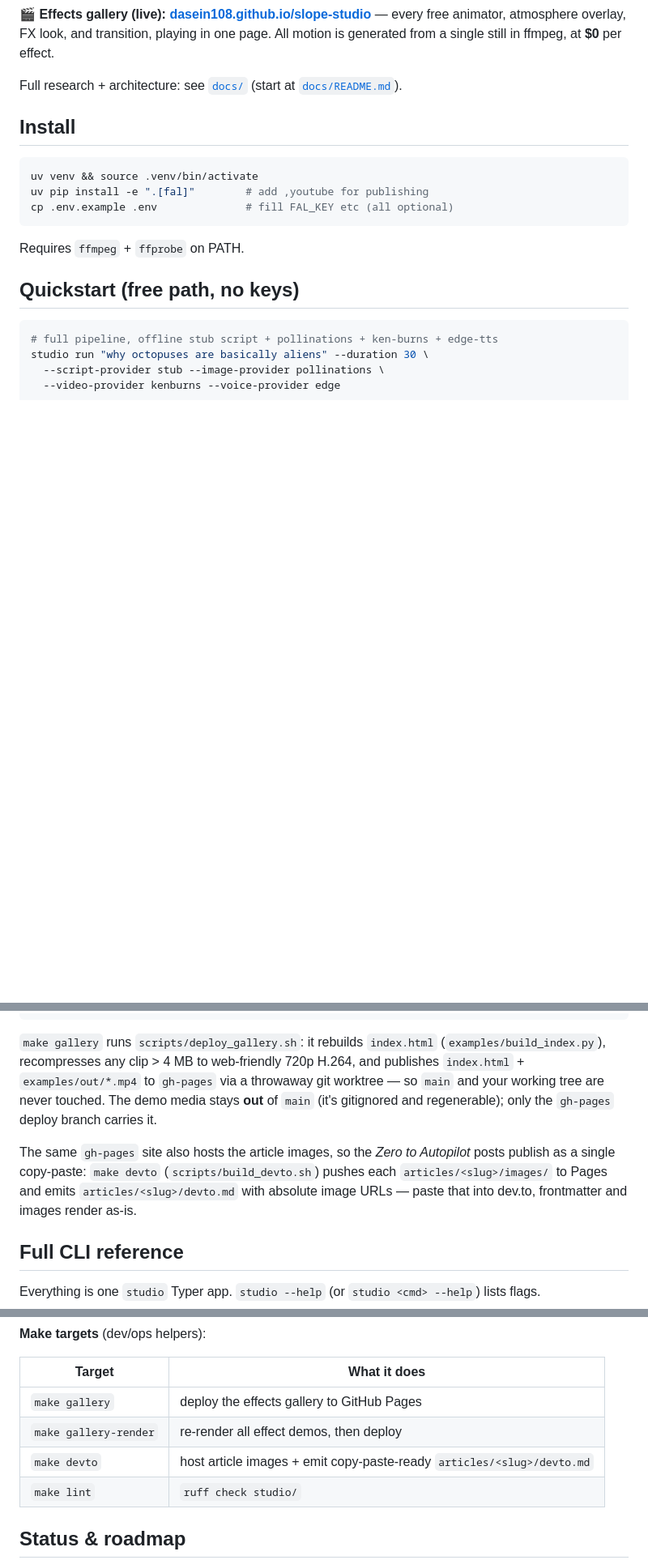
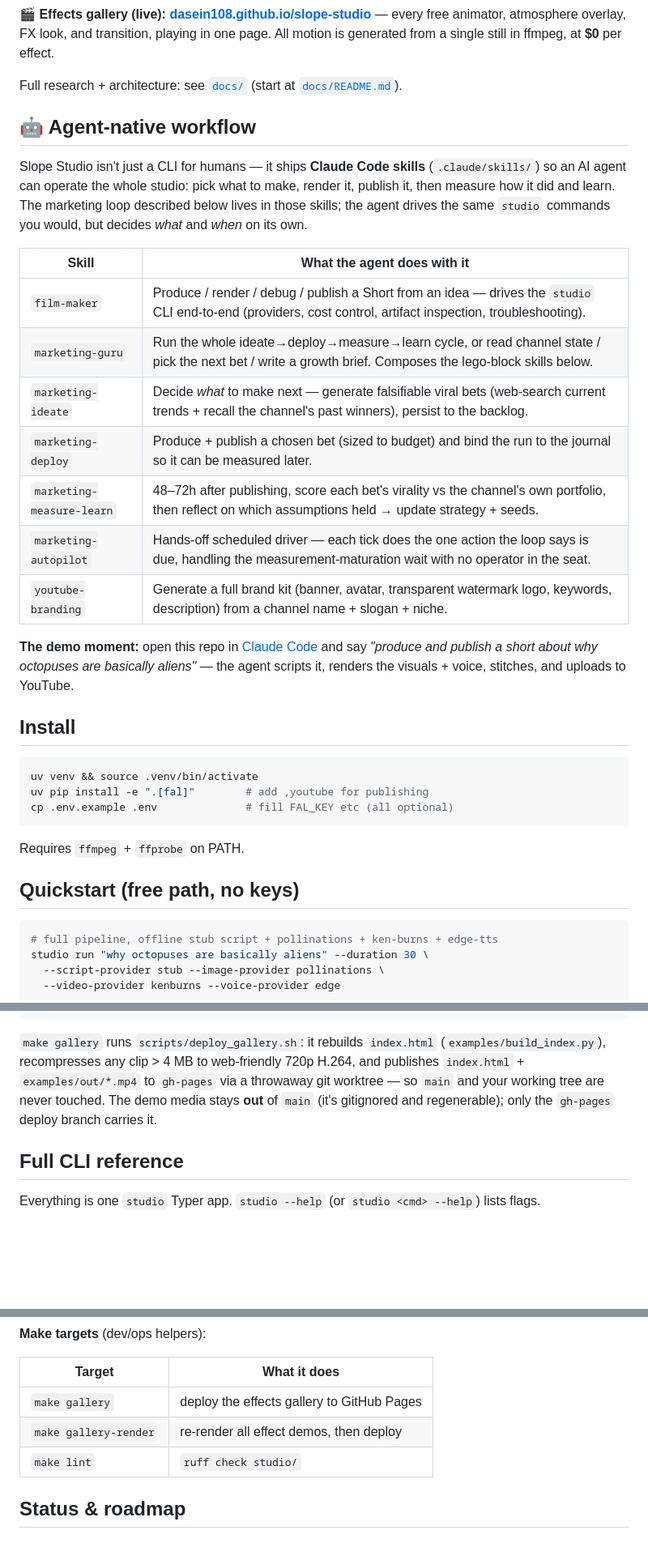
Before and after one commit to dasein108/slope-studio, a Markdown page: README.md, 3 parts joined by grey strips. Shown at 81% size. Drawn GitHub-style; blank space fills up the shorter version.

Commit message:
docs(readme): add Agent-native workflow section
Surface that the repo ships Claude Code skills so an AI agent can
operate the whole studio. Skills table (job per skill, one-liners from
SKILL.md descriptions) + concrete "open in Claude Code and say…" demo line.

Co-Authored-By: Claude Opus 4.8 (1M context) <noreply@anthropic.com>

```diff
--- a/README.md
+++ b/README.md
@@ -18,6 +18,22 @@ every free animator, atmosphere overlay, FX look, and transition, playing in one
 All motion is generated from a single still in ffmpeg, at **$0** per effect.
 
 Full research + architecture: see [`docs/`](docs/) (start at [`docs/README.md`](docs/README.md)).
+
+## 🤖 Agent-native workflow
+
+Slope Studio isn't just a CLI for humans — it ships **Claude Code skills** (`.claude/skills/`) so an AI agent can operate the whole studio: pick what to make, render it, publish it, then measure how it did and learn. The marketing loop described below lives in those skills; the agent drives the same `studio` commands you would, but decides *what* and *when* on its own.
+
+| Skill | What the agent does with it |
+|-------|------------------------------|
+| `film-maker` | Produce / render / debug / publish a Short from an idea — drives the `studio` CLI end-to-end (providers, cost control, artifact inspection, troubleshooting). |
+| `marketing-guru` | Run the whole ideate→deploy→measure→learn cycle, or read channel state / pick the next bet / write a growth brief. Composes the lego-block skills below. |
+| `marketing-ideate` | Decide *what* to make next — generate falsifiable viral bets (web-search current trends + recall the channel's past winners), persist to the backlog. |
+| `marketing-deploy` | Produce + publish a chosen bet (sized to budget) and bind the run to the journal so it can be measured later. |
+| `marketing-measure-learn` | 48–72h after publishing, score each bet's virality vs the channel's own portfolio, then reflect on which assumptions held → update strategy + seeds. |
+| `marketing-autopilot` | Hands-off scheduled driver — each tick does the one action the loop says is due, handling the measurement-maturation wait with no operator in the seat. |
+| `youtube-branding` | Generate a full brand kit (banner, avatar, transparent watermark logo, keywords, description) from a channel name + slogan + niche. |
+
+**The demo moment:** open this repo in [Claude Code](https://claude.com/claude-code) and say *"produce and publish a short about why octopuses are basically aliens"* — the agent scripts it, renders the visuals + voice, stitches, and uploads to YouTube.
 
 ## Install
 
@@ -140,11 +156,6 @@ publishes `index.html` + `examples/out/*.mp4` to `gh-pages` via a throwaway git
 so `main` and your working tree are never touched. The demo media stays **out** of `main`
 (it's gitignored and regenerable); only the `gh-pages` deploy branch carries it.
 
-The same `gh-pages` site also hosts the article images, so the *Zero to Autopilot* posts
-publish as a single copy-paste: `make devto` (`scripts/build_devto.sh`) pushes each
-`articles/<slug>/images/` to Pages and emits `articles/<slug>/devto.md` with absolute image
-URLs — paste that into dev.to, frontmatter and images render as-is.
-
 ## Full CLI reference
 
 Everything is one `studio` Typer app. `studio --help` (or `studio <cmd> --help`) lists flags.
@@ -201,7 +212,6 @@ Everything is one `studio` Typer app. `studio --help` (or `studio <cmd> --help`)
 |--------|--------------|
 | `make gallery` | deploy the effects gallery to GitHub Pages |
 | `make gallery-render` | re-render all effect demos, then deploy |
-| `make devto` | host article images + emit copy-paste-ready `articles/<slug>/devto.md` |
 | `make lint` | `ruff check studio/` |
 
 ## Status & roadmap
```
